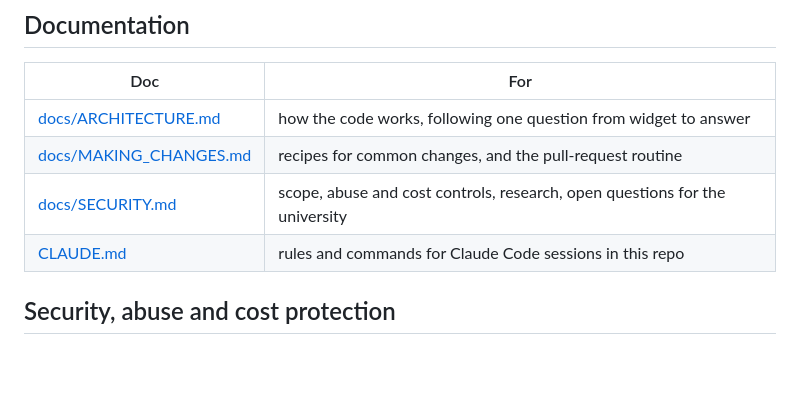
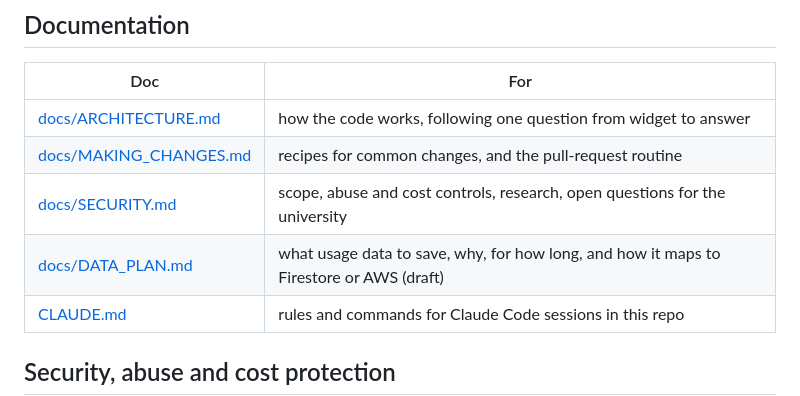
Before and after one commit to BrendanBeckstrom/uofu-chatbot, a Markdown page: README.md, the part around the change. Drawn GitHub-style; blank space fills up the shorter version.

```diff
--- a/README.md
+++ b/README.md
@@ -144,6 +144,7 @@ API failures are logged separately and never counted as wrong answers. Results a
 | [docs/ARCHITECTURE.md](docs/ARCHITECTURE.md) | how the code works, following one question from widget to answer |
 | [docs/MAKING_CHANGES.md](docs/MAKING_CHANGES.md) | recipes for common changes, and the pull-request routine |
 | [docs/SECURITY.md](docs/SECURITY.md) | scope, abuse and cost controls, research, open questions for the university |
+| [docs/DATA_PLAN.md](docs/DATA_PLAN.md) | what usage data to save, why, for how long, and how it maps to Firestore or AWS (draft) |
 | [CLAUDE.md](CLAUDE.md) | rules and commands for Claude Code sessions in this repo |
 
 ## Security, abuse and cost protection
```
Also changed, not shown: docs/ARCHITECTURE.md (+2 -2 lines), docs/DATA_PLAN.md (added, +179 -0 lines).
